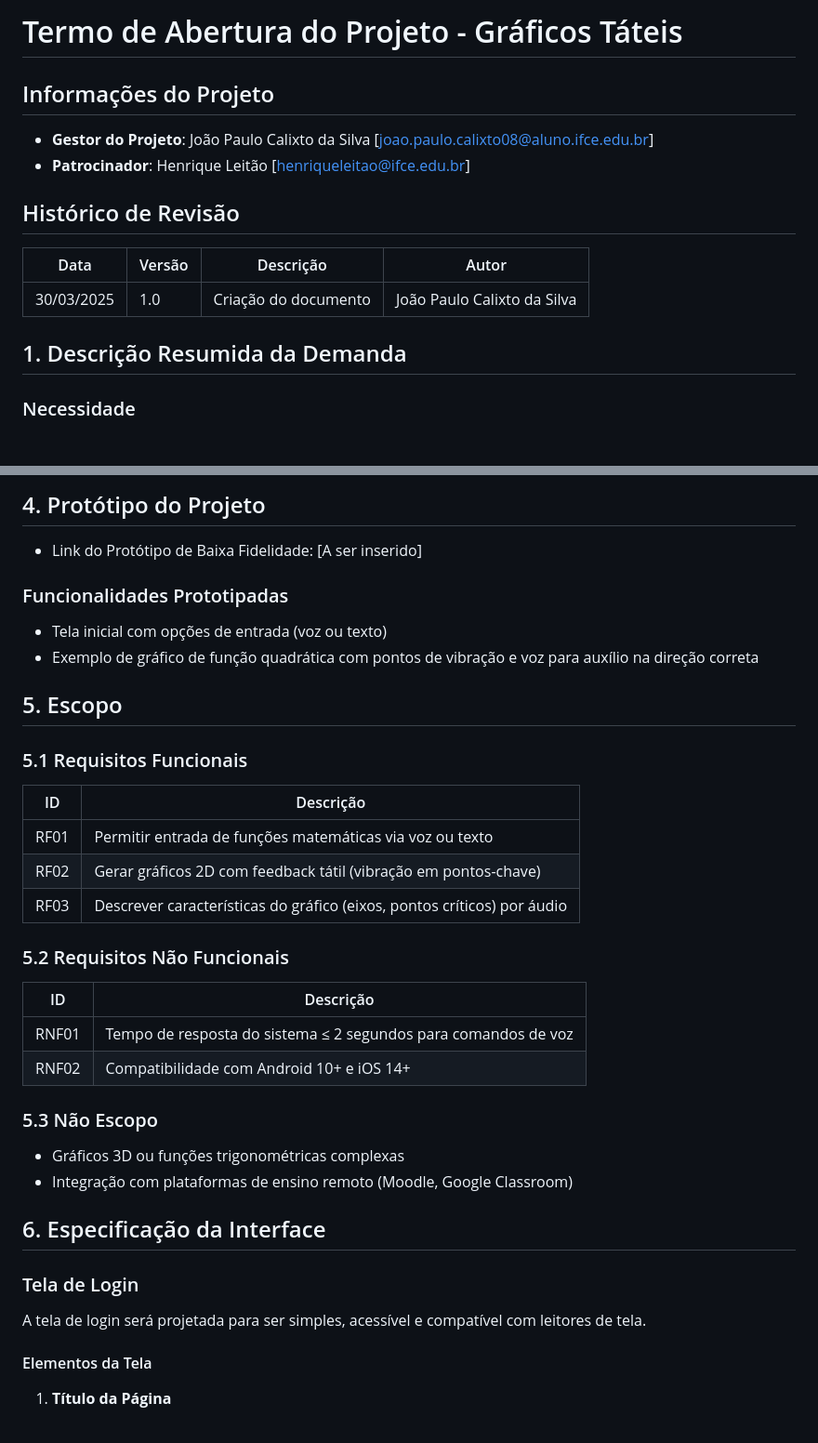
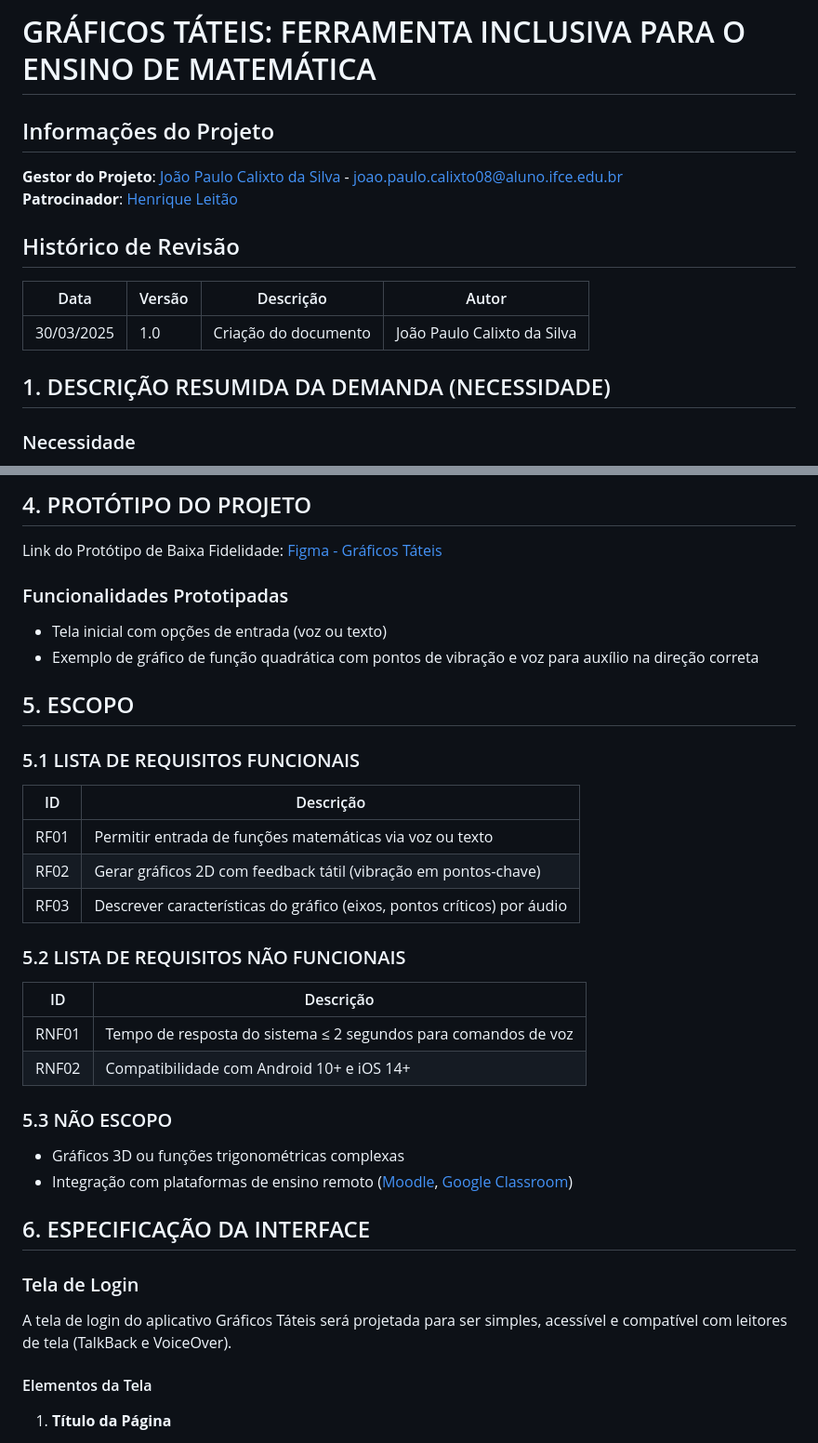
Before and after one commit to joaopaulotest/projeto-graficos-tateis, a Markdown page: docs/termo_abertura.md, 2 parts joined by grey strips. Shown: that part at 93% size. GitHub-like rendering.

Commit message:
Adiciona links e referências ao termo de abertura

```diff
--- a/docs/termo_abertura.md
+++ b/docs/termo_abertura.md
@@ -1,15 +1,15 @@
-# Termo de Abertura do Projeto - Gráficos Táteis
+# GRÁFICOS TÁTEIS: FERRAMENTA INCLUSIVA PARA O ENSINO DE MATEMÁTICA
 
 ## Informações do Projeto
-- **Gestor do Projeto**: João Paulo Calixto da Silva [joao.paulo.calixto08@aluno.ifce.edu.br]
-- **Patrocinador**: Henrique Leitão [henriqueleitao@ifce.edu.br]
+**Gestor do Projeto**: [João Paulo Calixto da Silva](https://github.com/joaopaulotest) - [joao.paulo.calixto08@aluno.ifce.edu.br](mailto:joao.paulo.calixto08@aluno.ifce.edu.br)
+**Patrocinador**: [Henrique Leitão](mailto:henriqueleitao@ifce.edu.br)
 
 ## Histórico de Revisão
 | Data | Versão | Descrição | Autor |
 |------|---------|-----------|--------|
 | 30/03/2025 | 1.0 | Criação do documento | João Paulo Calixto da Silva |
 
-## 1. Descrição Resumida da Demanda
+## 1. DESCRIÇÃO RESUMIDA DA DEMANDA (NECESSIDADE)
 ### Necessidade
 Desenvolver uma ferramenta tecnológica que permita a pessoas com deficiência visual acessar conceitos matemáticos visuais (gráficos e formas geométricas) por meio de feedback tátil e auditivo, superando as barreiras educacionais existentes.
 
@@ -43,32 +43,32 @@ Aplicativo Móvel "Gráficos Táteis" com as seguintes funcionalidades:
 
-## 4. Protótipo do Projeto
-- Link do Protótipo de Baixa Fidelidade: [A ser inserido]
+## 4. PROTÓTIPO DO PROJETO
+Link do Protótipo de Baixa Fidelidade: [Figma - Gráficos Táteis](https://www.figma.com/file/projeto-graficos-tateis)
 
 ### Funcionalidades Prototipadas
 - Tela inicial com opções de entrada (voz ou texto)
 - Exemplo de gráfico de função quadrática com pontos de vibração e voz para auxílio na direção correta
 
-## 5. Escopo
-### 5.1 Requisitos Funcionais
+## 5. ESCOPO
+### 5.1 LISTA DE REQUISITOS FUNCIONAIS
 | ID | Descrição |
 |----|-----------|
 | RF01 | Permitir entrada de funções matemáticas via voz ou texto |
 | RF02 | Gerar gráficos 2D com feedback tátil (vibração em pontos-chave) |
 | RF03 | Descrever características do gráfico (eixos, pontos críticos) por áudio |
 
-### 5.2 Requisitos Não Funcionais
+### 5.2 LISTA DE REQUISITOS NÃO FUNCIONAIS
 | ID | Descrição |
 |----|-----------|
 | RNF01 | Tempo de resposta do sistema ≤ 2 segundos para comandos de voz |
 | RNF02 | Compatibilidade com Android 10+ e iOS 14+ |
 
-### 5.3 Não Escopo
+### 5.3 NÃO ESCOPO
 - Gráficos 3D ou funções trigonométricas complexas
-- Integração com plataformas de ensino remoto (Moodle, Google Classroom)
+- Integração com plataformas de ensino remoto ([Moodle](https://moodle.org/), [Google Classroom](https://classroom.google.com/))
 
-## 6. Especificação da Interface
+## 6. ESPECIFICAÇÃO DA INTERFACE
 ### Tela de Login
-A tela de login será projetada para ser simples, acessível e compatível com leitores de tela.
+A tela de login do aplicativo Gráficos Táteis será projetada para ser simples, acessível e compatível com leitores de tela (TalkBack e VoiceOver).
 
 #### Elementos da Tela
 1. **Título da Página**
```
Also changed, not shown: other parts of docs/termo_abertura.md (+16 -11 lines).
